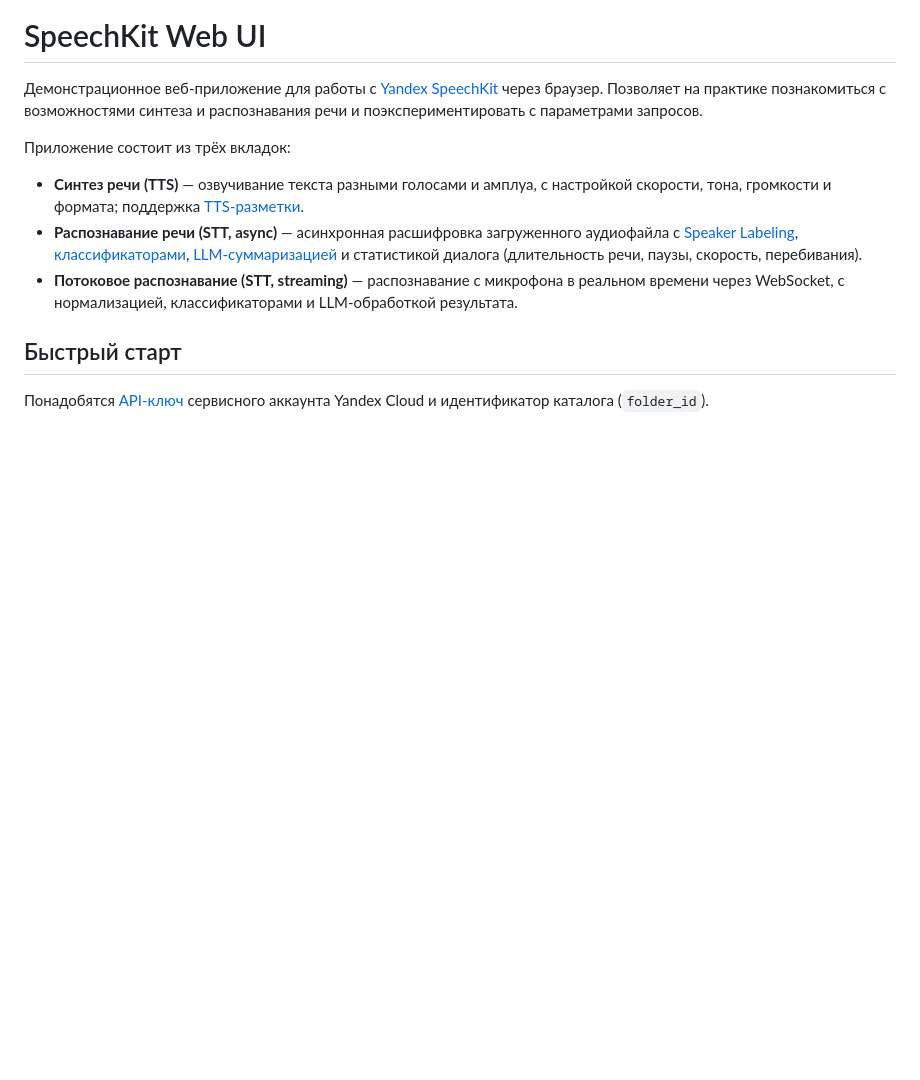
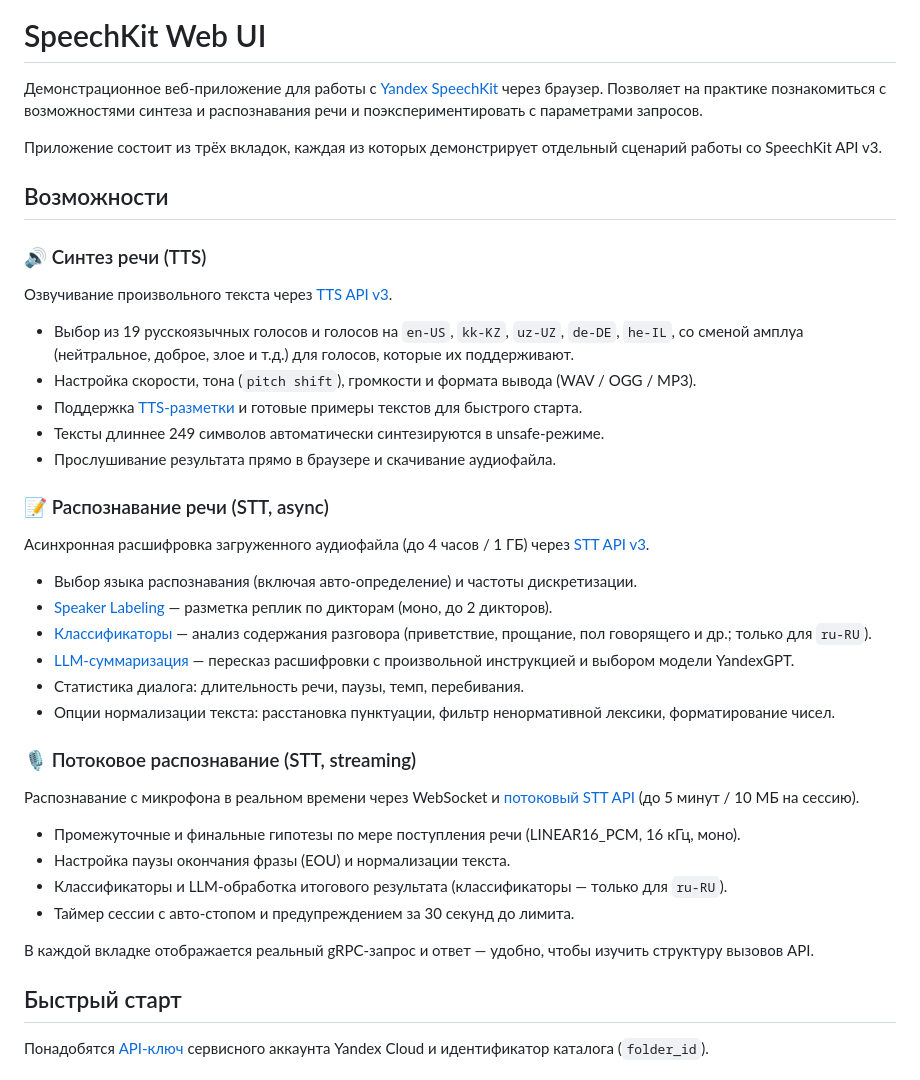
Before and after one commit to kirillmasanov/yc_speechkit_web_ui, a Markdown page: README.md, the part around the change. Rendered like a GitHub page; blank space fills up the shorter version.

Commit message:
Расширено описание функционала в README

```diff
--- a/README.md
+++ b/README.md
@@ -2,11 +2,41 @@
 
 Демонстрационное веб-приложение для работы с [Yandex SpeechKit](https://aistudio.yandex.ru/ru/ai-speech) через браузер. Позволяет на практике познакомиться с возможностями синтеза и распознавания речи и поэкспериментировать с параметрами запросов.
 
-Приложение состоит из трёх вкладок:
+Приложение состоит из трёх вкладок, каждая из которых демонстрирует отдельный сценарий работы со SpeechKit API v3.
 
-- **Синтез речи (TTS)** — озвучивание текста разными голосами и амплуа, с настройкой скорости, тона, громкости и формата; поддержка [TTS-разметки](https://aistudio.yandex.ru/docs/ru/speechkit/tts/markup/tts-markup.html).
-- **Распознавание речи (STT, async)** — асинхронная расшифровка загруженного аудиофайла с [Speaker Labeling](https://aistudio.yandex.ru/docs/ru/speechkit/stt/speaker-labeling.html), [классификаторами](https://aistudio.yandex.ru/docs/ru/speechkit/stt/analysis.html), [LLM-суммаризацией](https://aistudio.yandex.ru/docs/ru/speechkit/stt/llm-results.html) и статистикой диалога (длительность речи, паузы, скорость, перебивания).
-- **Потоковое распознавание (STT, streaming)** — распознавание с микрофона в реальном времени через WebSocket, с нормализацией, классификаторами и LLM-обработкой результата.
+## Возможности
+
+### 🔊 Синтез речи (TTS)
+
+Озвучивание произвольного текста через [TTS API v3](https://yandex.cloud/ru-kz/docs/speechkit/tts-v3/api-ref/grpc/).
+
+- Выбор из 19 русскоязычных голосов и голосов на `en-US`, `kk-KZ`, `uz-UZ`, `de-DE`, `he-IL`, со сменой амплуа (нейтральное, доброе, злое и т.д.) для голосов, которые их поддерживают.
+- Настройка скорости, тона (`pitch shift`), громкости и формата вывода (WAV / OGG / MP3).
+- Поддержка [TTS-разметки](https://aistudio.yandex.ru/docs/ru/speechkit/tts/markup/tts-markup.html) и готовые примеры текстов для быстрого старта.
+- Тексты длиннее 249 символов автоматически синтезируются в unsafe-режиме.
+- Прослушивание результата прямо в браузере и скачивание аудиофайла.
+
+### 📝 Распознавание речи (STT, async)
+
+Асинхронная расшифровка загруженного аудиофайла (до 4 часов / 1 ГБ) через [STT API v3](https://yandex.cloud/ru-kz/docs/speechkit/stt-v3/api-ref/grpc/).
+
+- Выбор языка распознавания (включая авто-определение) и частоты дискретизации.
+- [Speaker Labeling](https://aistudio.yandex.ru/docs/ru/speechkit/stt/speaker-labeling.html) — разметка реплик по дикторам (моно, до 2 дикторов).
+- [Классификаторы](https://aistudio.yandex.ru/docs/ru/speechkit/stt/analysis.html) — анализ содержания разговора (приветствие, прощание, пол говорящего и др.; только для `ru-RU`).
+- [LLM-суммаризация](https://aistudio.yandex.ru/docs/ru/speechkit/stt/llm-results.html) — пересказ расшифровки с произвольной инструкцией и выбором модели YandexGPT.
+- Статистика диалога: длительность речи, паузы, темп, перебивания.
+- Опции нормализации текста: расстановка пунктуации, фильтр ненормативной лексики, форматирование чисел.
+
+### 🎙️ Потоковое распознавание (STT, streaming)
+
+Распознавание с микрофона в реальном времени через WebSocket и [потоковый STT API](https://aistudio.yandex.ru/docs/ru/speechkit/stt/streaming.html) (до 5 минут / 10 МБ на сессию).
+
+- Промежуточные и финальные гипотезы по мере поступления речи (LINEAR16_PCM, 16 кГц, моно).
+- Настройка паузы окончания фразы (EOU) и нормализации текста.
+- Классификаторы и LLM-обработка итогового результата (классификаторы — только для `ru-RU`).
+- Таймер сессии с авто-стопом и предупреждением за 30 секунд до лимита.
+
+В каждой вкладке отображается реальный gRPC-запрос и ответ — удобно, чтобы изучить структуру вызовов API.
 
 ## Быстрый старт
 
```
